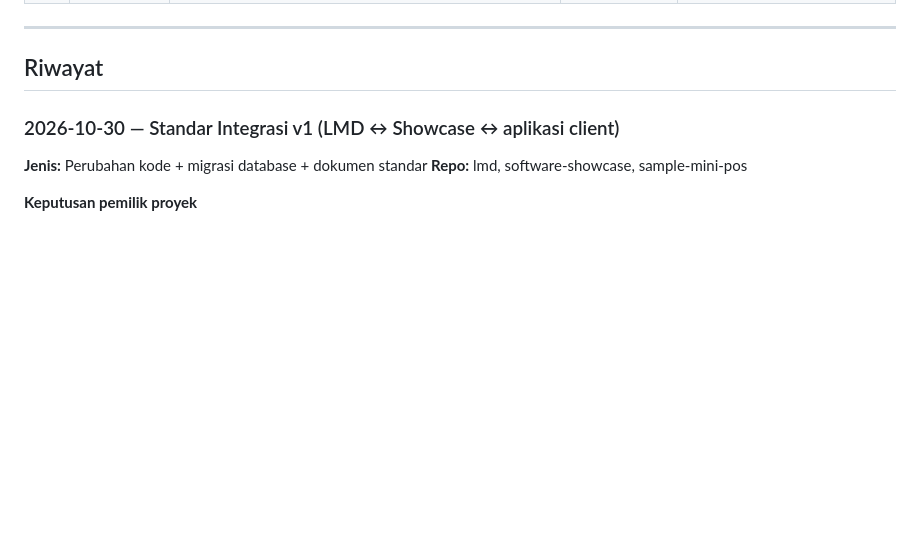
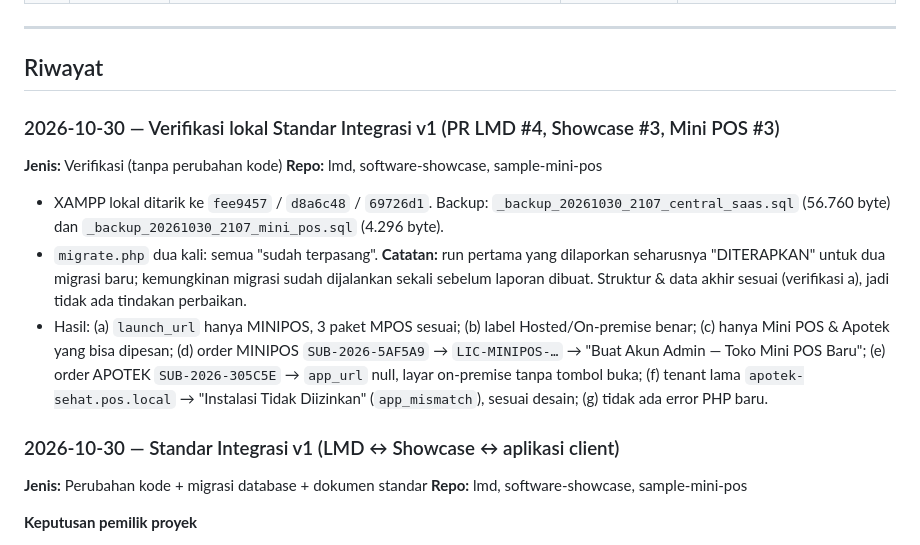
Before and after one commit to joan-hidayat/LMD, a Markdown page: docs/LOG_EVALUASI.md, the part around the change. Rendered like a GitHub page; blank space fills up the shorter version.

Commit message:
docs(log): verifikasi lokal Standar Integrasi v1
Co-Authored-By: Claude Opus 5.5 <noreply@anthropic.com>
Claude-Session: https://claude.ai/code/session_01DiPeSVFW4ULapxvASJmFqW

```diff
--- a/docs/LOG_EVALUASI.md
+++ b/docs/LOG_EVALUASI.md
@@ -45,6 +45,14 @@ Dokumen terkait: [`HASIL_REVIEW_DOCS.md`](HASIL_REVIEW_DOCS.md) · [`EKOSISTEM_C
 ---
 
 ## Riwayat
+
+### 2026-10-30 — Verifikasi lokal Standar Integrasi v1 (PR LMD #4, Showcase #3, Mini POS #3)
+**Jenis:** Verifikasi (tanpa perubahan kode)
+**Repo:** lmd, software-showcase, sample-mini-pos
+
+- XAMPP lokal ditarik ke `fee9457` / `d8a6c48` / `69726d1`. Backup: `_backup_20261030_2107_central_saas.sql` (56.760 byte) dan `_backup_20261030_2107_mini_pos.sql` (4.296 byte).
+- `migrate.php` dua kali: semua "sudah terpasang". **Catatan:** run pertama yang dilaporkan seharusnya "DITERAPKAN" untuk dua migrasi baru; kemungkinan migrasi sudah dijalankan sekali sebelum laporan dibuat. Struktur & data akhir sesuai (verifikasi a), jadi tidak ada tindakan perbaikan.
+- Hasil: (a) `launch_url` hanya MINIPOS, 3 paket MPOS sesuai; (b) label Hosted/On-premise benar; (c) hanya Mini POS & Apotek yang bisa dipesan; (d) order MINIPOS `SUB-2026-5AF5A9` → `LIC-MINIPOS-…` → "Buat Akun Admin — Toko Mini POS Baru"; (e) order APOTEK `SUB-2026-305C5E` → `app_url` null, layar on-premise tanpa tombol buka; (f) tenant lama `apotek-sehat.pos.local` → "Instalasi Tidak Diizinkan" (`app_mismatch`), sesuai desain; (g) tidak ada error PHP baru.
 
 ### 2026-10-30 — Standar Integrasi v1 (LMD ↔ Showcase ↔ aplikasi client)
 **Jenis:** Perubahan kode + migrasi database + dokumen standar
```
